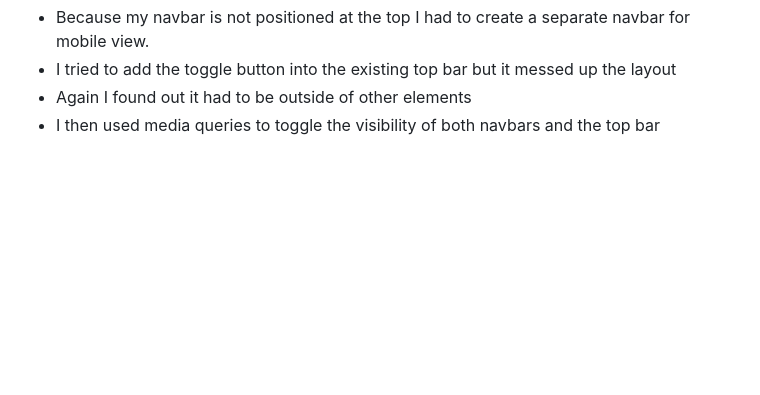
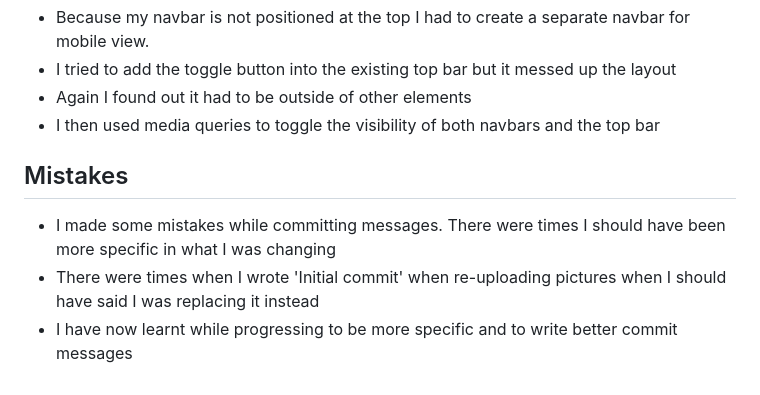
Before and after one commit to nhamidi90/kw-taekwondo, a Markdown page: TESTING.md, the part around the change. Drawn GitHub-style; blank space fills up the shorter version.

Commit message:
Add mistakes section

```diff
--- a/TESTING.md
+++ b/TESTING.md
@@ -265,3 +265,9 @@ CSS
 }
 
 -->
+
+## Mistakes
+
+* I made some mistakes while committing messages. There were times I should have been more specific in what I was changing
+* There were times when I wrote 'Initial commit' when re-uploading pictures when I should have said I was replacing it instead
+* I have now learnt while progressing to be more specific and to write better commit messages
```
